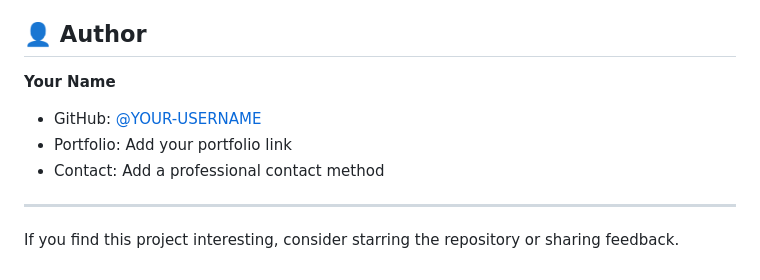
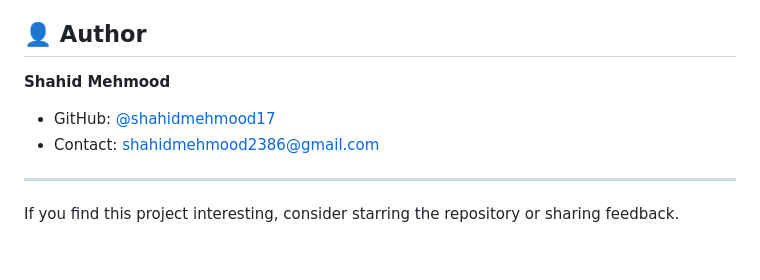
Before and after one commit to shahidmehmood17/Golden-Porsche, a Markdown page: README.md, the part around the change. GitHub-like rendering.

Commit message:
Final RM MD

```diff
--- a/README.md
+++ b/README.md
@@ -171,11 +171,10 @@ use.
 
 ## 👤 Author
 
-**Your Name**
+**Shahid Mehmood**
 
--   GitHub: [@YOUR-USERNAME](https://github.com/YOUR-USERNAME)
--   Portfolio: Add your portfolio link
--   Contact: Add a professional contact method
+-   GitHub: [@shahidmehmood17](https://github.com/shahidmehmood17)
+-   Contact: shahidmehmood2386@gmail.com
 
 ------------------------------------------------------------------------
 
```
